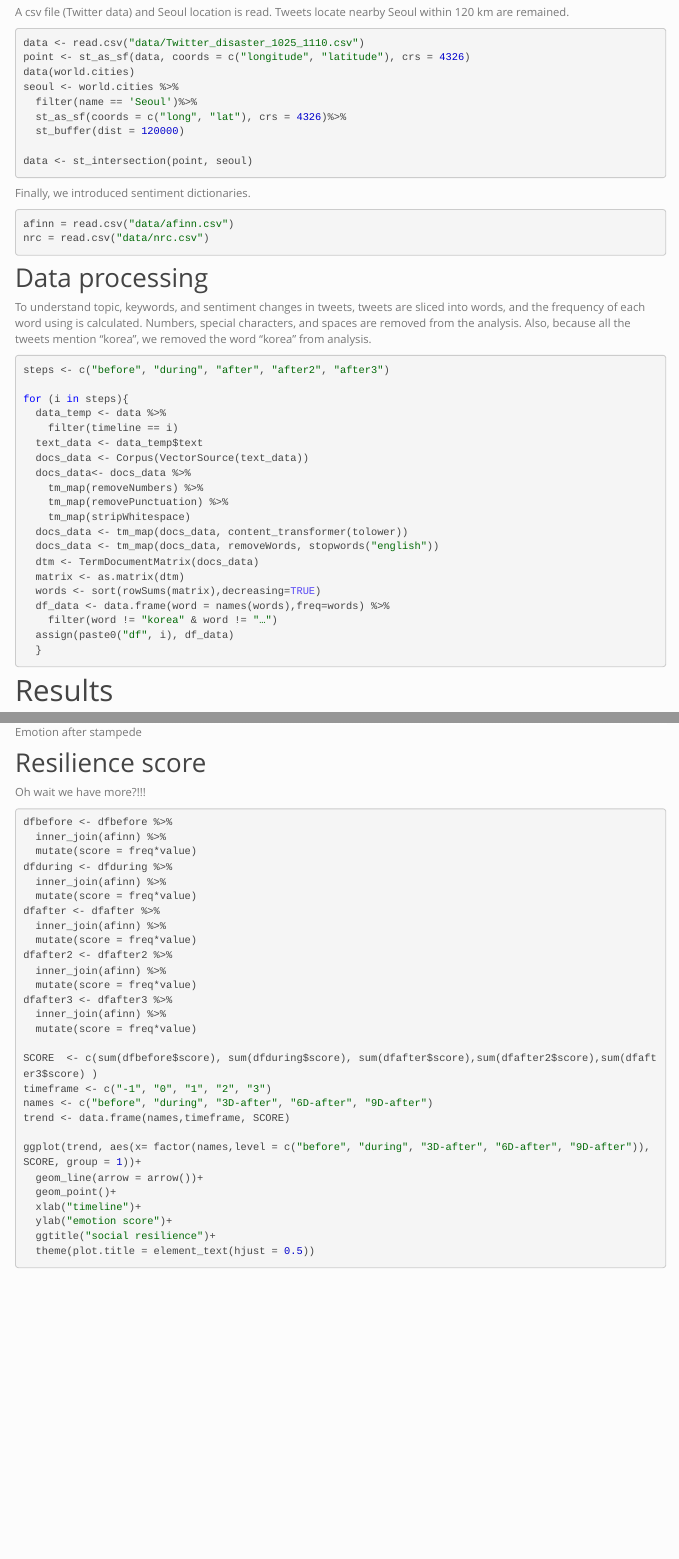
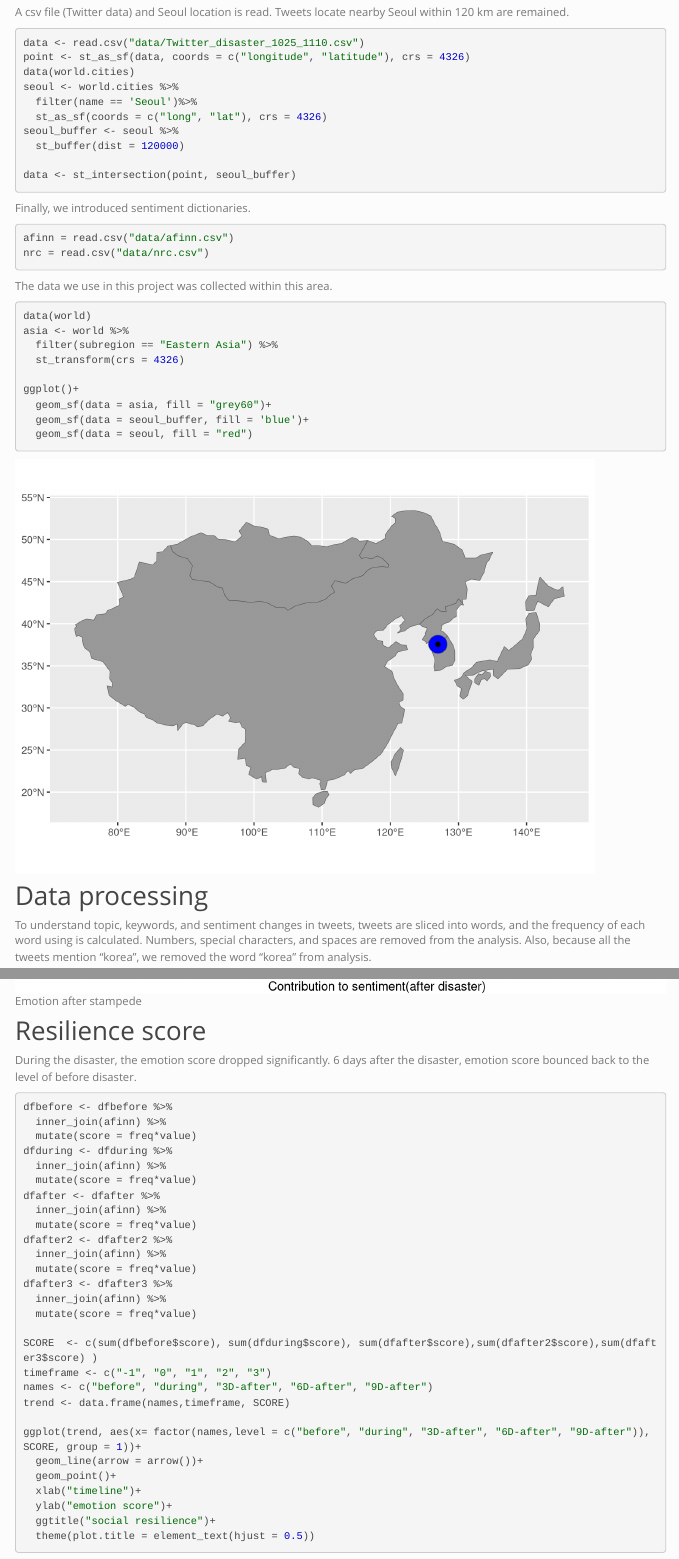
Before and after one commit to geo511-2022/final_project-Yvonne0328, an R Markdown document (index.Rmd): the page in a window 1100 px wide, from 2000 px down, and a second part further down, joined at a grey line. Rendered offline with R 4.5, knitr and Pandoc, with nearby package versions; code that draws random numbers runs with fixed seeds of ours; menus at the side of the page are left out.

Commit message:
20221112 1943

````diff
--- a/index.Rmd
+++ b/index.Rmd
@@ -92,10 +92,11 @@ point <- st_as_sf(data, coords = c("longitude", "latitude"), crs = 4326)
 data(world.cities)
 seoul <- world.cities %>%
   filter(name == 'Seoul')%>%
-  st_as_sf(coords = c("long", "lat"), crs = 4326)%>%
+  st_as_sf(coords = c("long", "lat"), crs = 4326)
+seoul_buffer <- seoul %>%
   st_buffer(dist = 120000)
 
-data <- st_intersection(point, seoul)
+data <- st_intersection(point, seoul_buffer)
 ```
 
 Finally, we introduced sentiment dictionaries.
@@ -104,6 +105,18 @@ afinn = read.csv("data/afinn.csv")
 nrc = read.csv("data/nrc.csv")
 ```
 
+The data we use in this project was collected within this area.
+```{r, message=F, warning=F}
+data(world)
+asia <- world %>%
+  filter(subregion == "Eastern Asia") %>%
+  st_transform(crs = 4326)
+
+ggplot()+
+  geom_sf(data = asia, fill = "grey60")+
+  geom_sf(data = seoul_buffer, fill = 'blue')+
+  geom_sf(data = seoul, fill = "red")
+```
 
 ## Data processing
 To understand topic, keywords, and sentiment changes in tweets, tweets are sliced into words, and the frequency of each word using is calculated. Numbers, special characters, and spaces are removed from the analysis. Also, because all the tweets mention "korea", we removed the word "korea" from analysis.
@@ -215,8 +232,7 @@ dfafter %>%
 ```
 
 ## Resilience score
-Oh wait we have more?!!!
-<TO BE ADDED>
+During the disaster, the emotion score dropped significantly. 6 days after the disaster, emotion score bounced back to the level of before disaster.
 ```{r, message=F, warning=F, fig.width=6, fig.height=3, fig.cap="Social resilience"}
 dfbefore <- dfbefore %>%
   inner_join(afinn) %>%
````
Also changed, not shown: index_files/figure-html/unnamed-chunk-10-1.png, index_files/figure-html/unnamed-chunk-11-1.png, index_files/figure-html/unnamed-chunk-12-1.png, index_files/figure-html/unnamed-chunk-13-1.png, index_files/figure-html/unnamed-chunk-5-1.png (added), index_files/figure-html/unnamed-chunk-7-1.png, index_files/figure-html/unnamed-chunk-8-1.png, index_files/figure-html/unnamed-chunk-9-1.png, index.Rmd (24 more changed lines).
